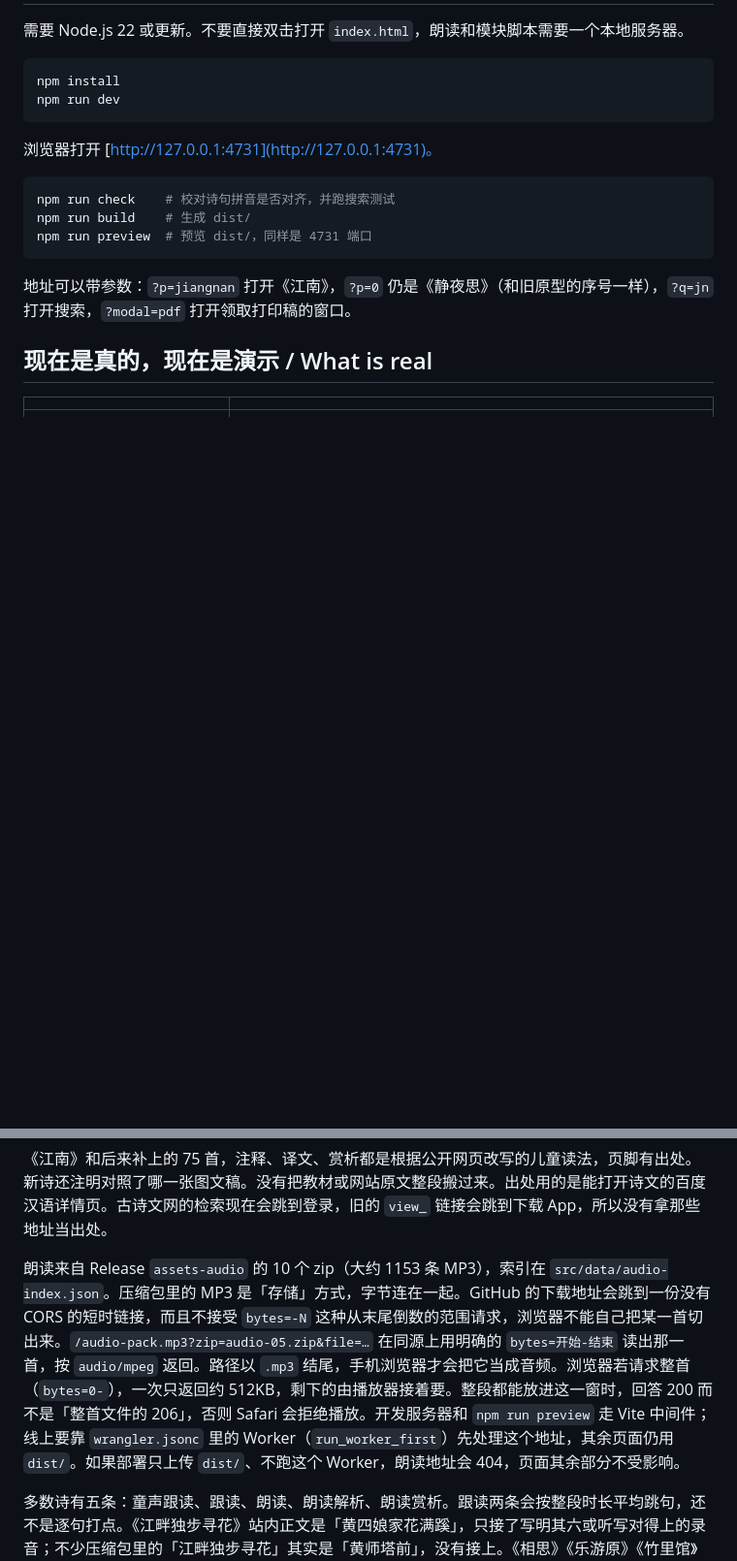
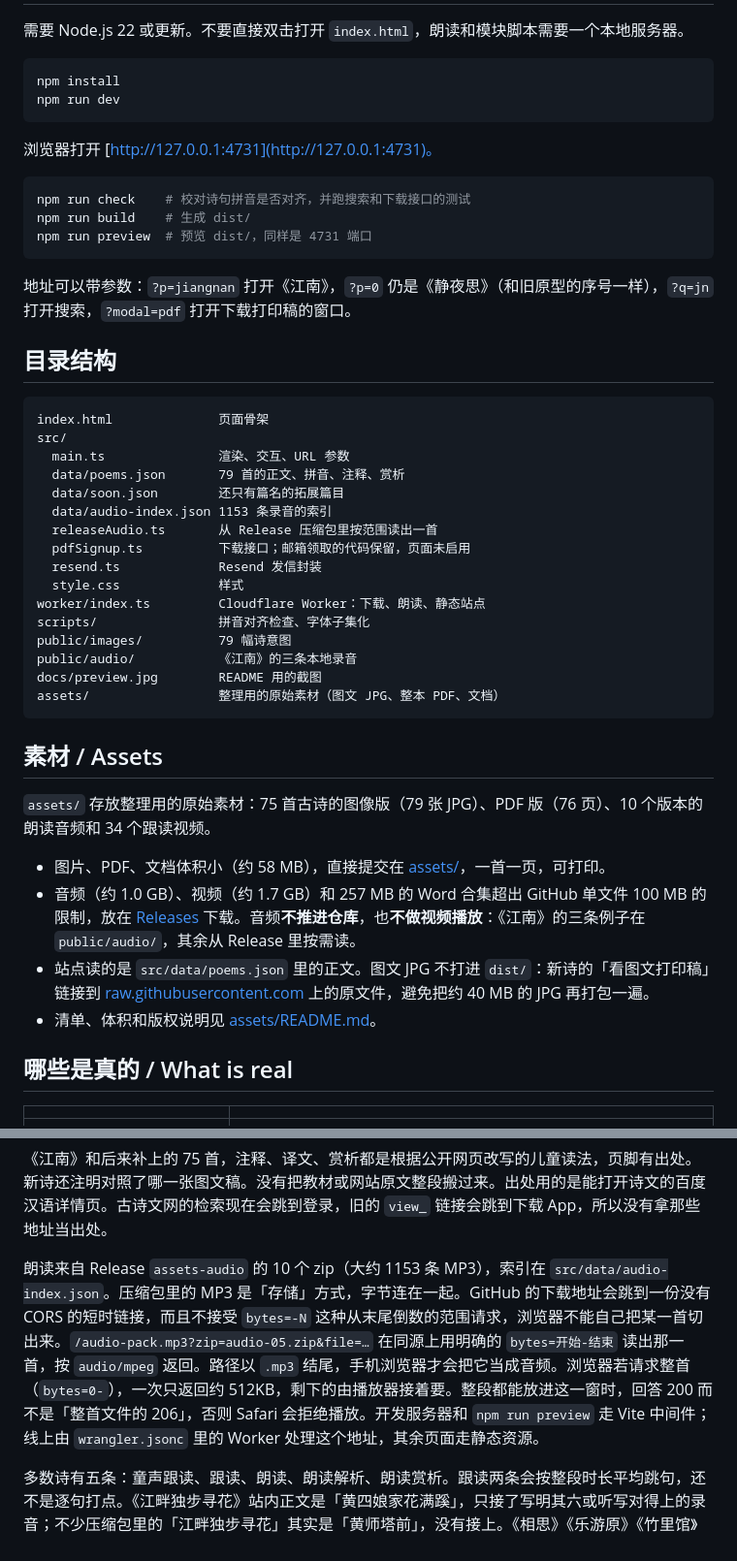
Before and after one commit to xiaowen-pm/Ancient-Chinese-Poems-for-Primary-School, a Markdown page: README.md, 2 parts joined by grey strips. Shown: that part at 97% size. Rendered like a GitHub page; blank space fills up the shorter version.

````diff
--- a/README.md
+++ b/README.md
@@ -28,14 +56,44 @@ npm run dev
 浏览器打开 [http://127.0.0.1:4731](http://127.0.0.1:4731)。
 
 ```bash
-npm run check    # 校对诗句拼音是否对齐，并跑搜索测试
+npm run check    # 校对诗句拼音是否对齐，并跑搜索和下载接口的测试
 npm run build    # 生成 dist/
 npm run preview  # 预览 dist/，同样是 4731 端口
 ```
 
-地址可以带参数：`?p=jiangnan` 打开《江南》，`?p=0` 仍是《静夜思》（和旧原型的序号一样），`?q=jn` 打开搜索，`?modal=pdf` 打开领取打印稿的窗口。
+地址可以带参数：`?p=jiangnan` 打开《江南》，`?p=0` 仍是《静夜思》（和旧原型的序号一样），`?q=jn` 打开搜索，`?modal=pdf` 打开下载打印稿的窗口。
 
-## 现在是真的，现在是演示 / What is real
+## 目录结构
+
+```
+index.html              页面骨架
+src/
+  main.ts               渲染、交互、URL 参数
+  data/poems.json       79 首的正文、拼音、注释、赏析
+  data/soon.json        还只有篇名的拓展篇目
+  data/audio-index.json 1153 条录音的索引
+  releaseAudio.ts       从 Release 压缩包里按范围读出一首
+  pdfSignup.ts          下载接口；邮箱领取的代码保留，页面未启用
+  resend.ts             Resend 发信封装
+  style.css             样式
+worker/index.ts         Cloudflare Worker：下载、朗读、静态站点
+scripts/                拼音对齐检查、字体子集化
+public/images/          79 幅诗意图
+public/audio/           《江南》的三条本地录音
+docs/preview.jpg        README 用的截图
+assets/                 整理用的原始素材（图文 JPG、整本 PDF、文档）
+```
+
+## 素材 / Assets
+
+`assets/` 存放整理用的原始素材：75 首古诗的图像版（79 张 JPG）、PDF 版（76 页）、10 个版本的朗读音频和 34 个跟读视频。
+
+- 图片、PDF、文档体积小（约 58 MB），直接提交在 [assets/](assets/)，一首一页，可打印。
+- 音频（约 1.0 GB）、视频（约 1.7 GB）和 257 MB 的 Word 合集超出 GitHub 单文件 100 MB 的限制，放在 [Releases](https://github.com/xiaowen-pm/Ancient-Chinese-Poems-for-Primary-School/releases) 下载。音频**不推进仓库**，也**不做视频播放**：《江南》的三条例子在 `public/audio/`，其余从 Release 里按需读。
+- 站点读的是 `src/data/poems.json` 里的正文。图文 JPG 不打进 `dist/`：新诗的「看图文打印稿」链接到 [raw.githubusercontent.com](https://raw.githubusercontent.com/xiaowen-pm/Ancient-Chinese-Poems-for-Primary-School/main/assets/01-%E5%9B%BE%E6%96%87%E7%89%88/%E5%9B%BE%E7%89%87%E7%89%88-%E5%B8%A6%E6%B3%A8%E9%9F%B3%2B%E8%AF%91%E6%96%87/) 上的原文件，避免把约 40 MB 的 JPG 再打包一遍。
+- 清单、体积和版权说明见 [assets/README.md](assets/README.md)。
+
+## 哪些是真的 / What is real
 
 | | |
 | --- | --- |
@@ -55,7 +113,7 @@ npm run preview  # 预览 dist/，同样是 4731 端口
 
 《江南》和后来补上的 75 首，注释、译文、赏析都是根据公开网页改写的儿童读法，页脚有出处。新诗还注明对照了哪一张图文稿。没有把教材或网站原文整段搬过来。出处用的是能打开诗文的百度汉语详情页。古诗文网的检索现在会跳到登录，旧的 `view_` 链接会跳到下载 App，所以没有拿那些地址当出处。
 
-朗读来自 Release `assets-audio` 的 10 个 zip（大约 1153 条 MP3），索引在 `src/data/audio-index.json`。压缩包里的 MP3 是「存储」方式，字节连在一起。GitHub 的下载地址会跳到一份没有 CORS 的短时链接，而且不接受 `bytes=-N` 这种从末尾倒数的范围请求，浏览器不能自己把某一首切出来。`/audio-pack.mp3?zip=audio-05.zip&file=…` 在同源上用明确的 `bytes=开始-结束` 读出那一首，按 `audio/mpeg` 返回。路径以 `.mp3` 结尾，手机浏览器才会把它当成音频。浏览器若请求整首（`bytes=0-`），一次只返回约 512KB，剩下的由播放器接着要。整段都能放进这一窗时，回答 200 而不是「整首文件的 206」，否则 Safari 会拒绝播放。开发服务器和 `npm run preview` 走 Vite 中间件；线上要靠 `wrangler.jsonc` 里的 Worker（`run_worker_first`）先处理这个地址，其余页面仍用 `dist/`。如果部署只上传 `dist/`、不跑这个 Worker，朗读地址会 404，页面其余部分不受影响。
+朗读来自 Release `assets-audio` 的 10 个 zip（大约 1153 条 MP3），索引在 `src/data/audio-index.json`。压缩包里的 MP3 是「存储」方式，字节连在一起。GitHub 的下载地址会跳到一份没有 CORS 的短时链接，而且不接受 `bytes=-N` 这种从末尾倒数的范围请求，浏览器不能自己把某一首切出来。`/audio-pack.mp3?zip=audio-05.zip&file=…` 在同源上用明确的 `bytes=开始-结束` 读出那一首，按 `audio/mpeg` 返回。路径以 `.mp3` 结尾，手机浏览器才会把它当成音频。浏览器若请求整首（`bytes=0-`），一次只返回约 512KB，剩下的由播放器接着要。整段都能放进这一窗时，回答 200 而不是「整首文件的 206」，否则 Safari 会拒绝播放。开发服务器和 `npm run preview` 走 Vite 中间件；线上由 `wrangler.jsonc` 里的 Worker 处理这个地址，其余页面走静态资源。
 
 多数诗有五条：童声跟读、跟读、朗读、朗读解析、朗读赏析。跟读两条会按整段时长平均跳句，还不是逐句打点。《江畔独步寻花》站内正文是「黄四娘家花满蹊」，只接了写明其六或听写对得上的录音；不少压缩包里的「江畔独步寻花」其实是「黄师塔前」，没有接上。《相思》《乐游原》《竹里馆》《鸟鸣涧》不在每一包的 75 首里，所以版本少一些。
 
````
Also changed, not shown: other parts of README.md (+39 -11 lines), docs/preview.jpg (added).
